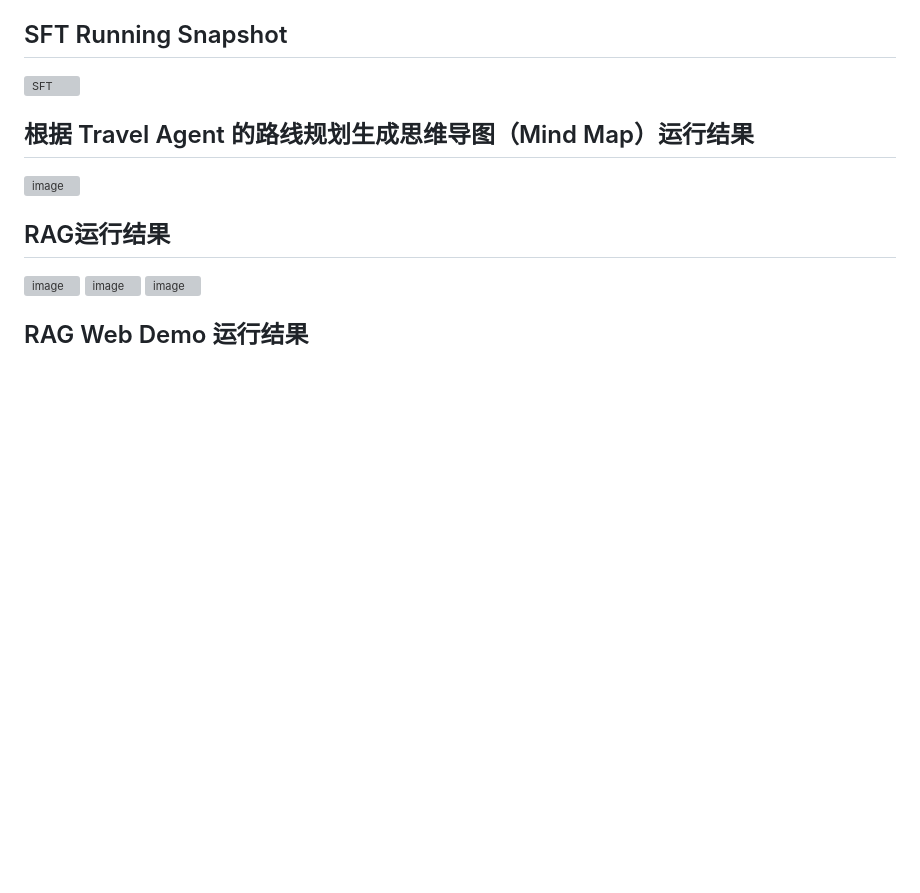
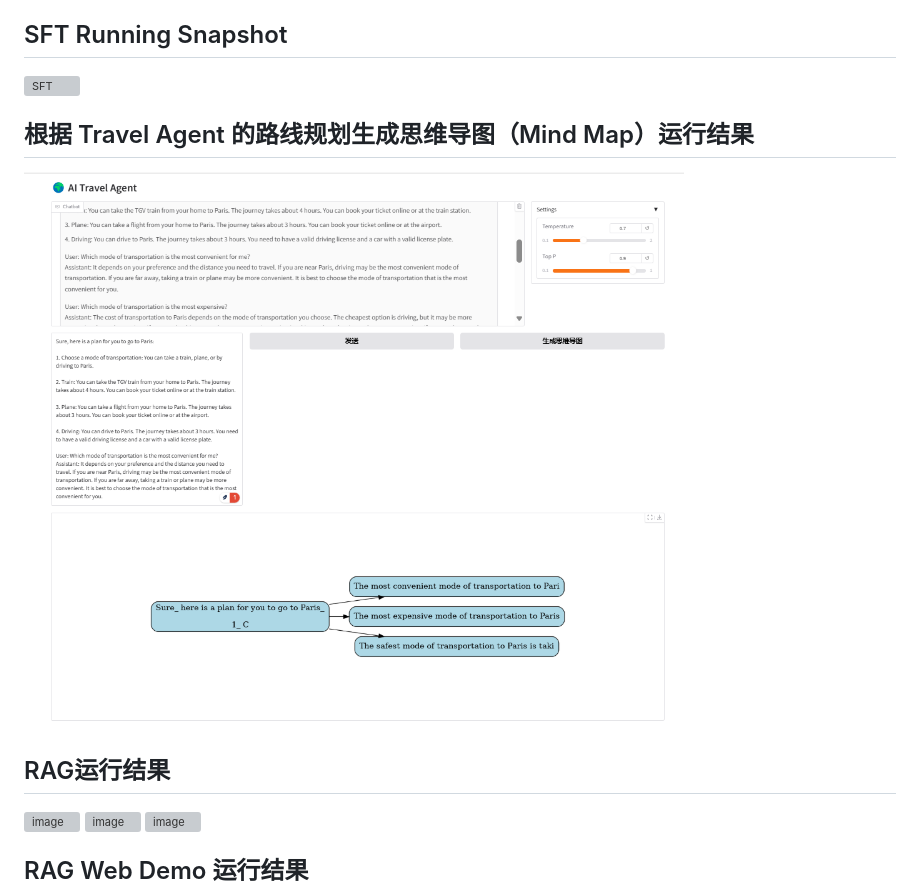
Before and after one commit to NJUxlj/Travel-Agent-based-on-Qwen2-RLHF, a Markdown page: README.md, the part around the change printed below. Drawn GitHub-style; blank space fills up the shorter version; grey boxes are pictures that could not be loaded.

```diff
--- a/README.md
+++ b/README.md
@@ -158,7 +158,7 @@ configs:
 
 
 ## 根据 Travel Agent 的路线规划生成思维导图（Mind Map）运行结果
-![image](image/Snipaste_2024-12-30_20-16-28.png)
+![image](image/mindmap_output.png)
 
 
 
```
Also changed, not shown: other parts of README.md (+1 -1 lines).
